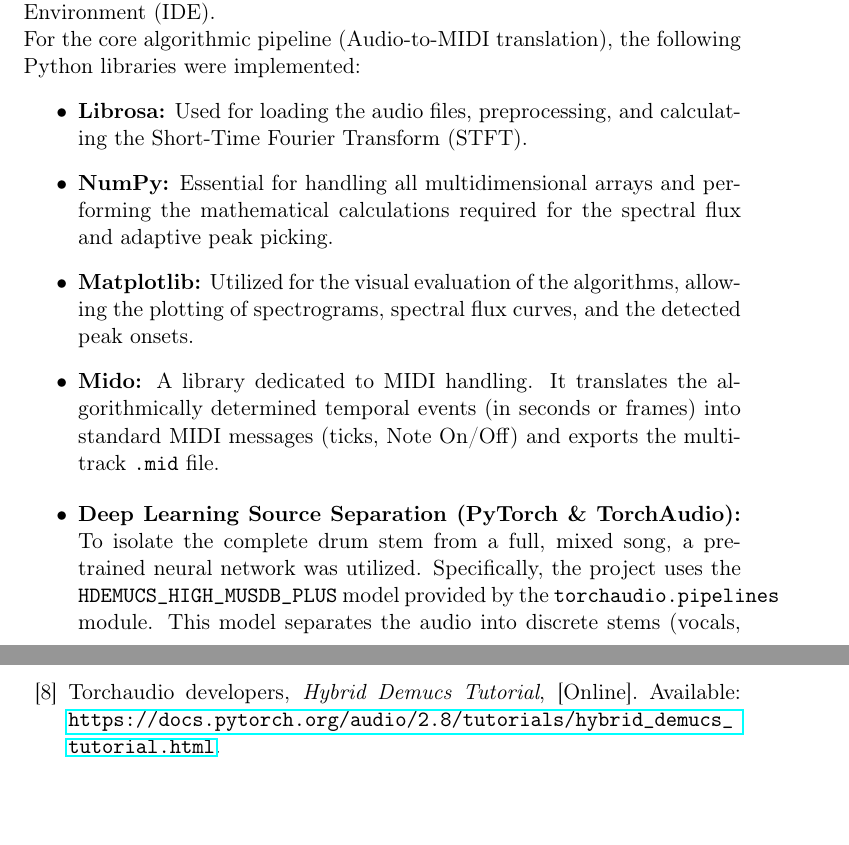
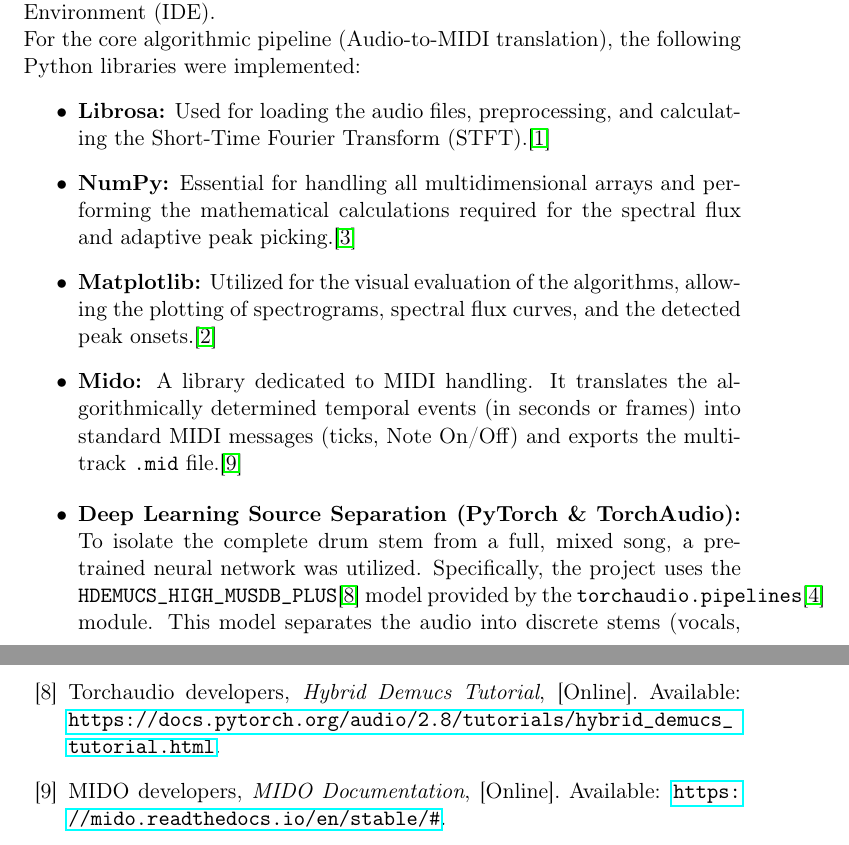
Before and after one commit to petwie/Audio-to-MIDI, a LaTeX document (Documentation/main.tex): two parts of pages 3 and 20 of 20, joined at a grey line, cut so that both start at the same text. Compiled offline with pdfLaTeX.

Commit message:
Add citations for libraries in main.tex
Added citations for Python libraries used in the project documentation.

```diff
--- a/Documentation/main.tex
+++ b/Documentation/main.tex
@@ -49,15 +49,15 @@ To achieve the complex task of audio separation and analysis, a combination of m
 The software development for this project was conducted using \textbf{Visual Studio Code (VS Code)} as the primary Integrated Development Environment (IDE).\\
 For the core algorithmic pipeline (Audio-to-MIDI translation), the following Python libraries were implemented:
 \begin{itemize}
-    \item \textbf{Librosa:} Used for loading the audio files, preprocessing, and calculating the Short-Time Fourier Transform (STFT).
-    \item \textbf{NumPy:} Essential for handling all multidimensional arrays and performing the mathematical calculations required for the spectral flux and adaptive peak picking.
-    \item \textbf{Matplotlib:} Utilized for the visual evaluation of the algorithms, allowing the plotting of spectrograms, spectral flux curves, and the detected peak onsets.
-    \item \textbf{Mido:} A library dedicated to MIDI handling. It translates the algorithmically determined temporal events (in seconds or frames) into standard MIDI messages (ticks, Note On/Off) and exports the multi-track \texttt{.mid} file.
+    \item \textbf{Librosa:} Used for loading the audio files, preprocessing, and calculating the Short-Time Fourier Transform (STFT).\cite{librosa}
+    \item \textbf{NumPy:} Essential for handling all multidimensional arrays and performing the mathematical calculations required for the spectral flux and adaptive peak picking.\cite{numpy}
+    \item \textbf{Matplotlib:} Utilized for the visual evaluation of the algorithms, allowing the plotting of spectrograms, spectral flux curves, and the detected peak onsets.\cite{matplotlib}
+    \item \textbf{Mido:} A library dedicated to MIDI handling. It translates the algorithmically determined temporal events (in seconds or frames) into standard MIDI messages (ticks, Note On/Off) and exports the multi-track \texttt{.mid} file.\cite{mido}
 \end{itemize}
 
 \begin{itemize}
-    \item \textbf{Deep Learning Source Separation (PyTorch \& TorchAudio):} To isolate the complete drum stem from a full, mixed song, a pre-trained neural network was utilized. Specifically, the project uses the \texttt{HDEMUCS\_HIGH\_MUSDB\_PLUS} model provided by the \texttt{torchaudio.pipelines} module. This model separates the audio into discrete stems (vocals, drums, bass, other) using PyTorch for tensor operations and GPU acceleration when available.
-    \item \textbf{Individual Drum Extraction:} After isolating the overall drum stem, the tool \textbf{Rebeat} (\url{https://rebeatapp.com/}) was used to further separate this stem into the individual percussive components (kick, snare, and hi-hat).
+    \item \textbf{Deep Learning Source Separation (PyTorch \& TorchAudio):} To isolate the complete drum stem from a full, mixed song, a pre-trained neural network was utilized. Specifically, the project uses the \texttt{HDEMUCS\_HIGH\_MUSDB\_PLUS}\cite{torchaudio} model provided by the \texttt{torchaudio.pipelines}\cite{pytorch} module. This model separates the audio into discrete stems (vocals, drums, bass, other) using PyTorch for tensor operations and GPU acceleration when available.
+    \item \textbf{Individual Drum Extraction:} After isolating the overall drum stem, the tool \textbf{Rebeat} \cite{rebeat} was used to further separate this stem into the individual percussive components (kick, snare, and hi-hat).
 \end{itemize}
 \newpage
 
@@ -515,6 +515,9 @@ Prof. Dr. Harald Elders-Boll, Prof. Dr. Christoph Pörschmann, Prof. Dr. Uwe Det
 \bibitem{torchaudio}
 Torchaudio developers, \emph{Hybrid Demucs Tutorial}, [Online]. Available: \url{https://docs.pytorch.org/audio/2.8/tutorials/hybrid_demucs_tutorial.html}.
 
+\bibitem{mido}
+MIDO developers, \emph{MIDO Documentation}, [Online]. Available: \url{https://mido.readthedocs.io/en/stable/#}.
+
 \end{thebibliography}
 
 \end{document}
```
Also changed, not shown: Documentation/main.tex (16 more changed lines).
